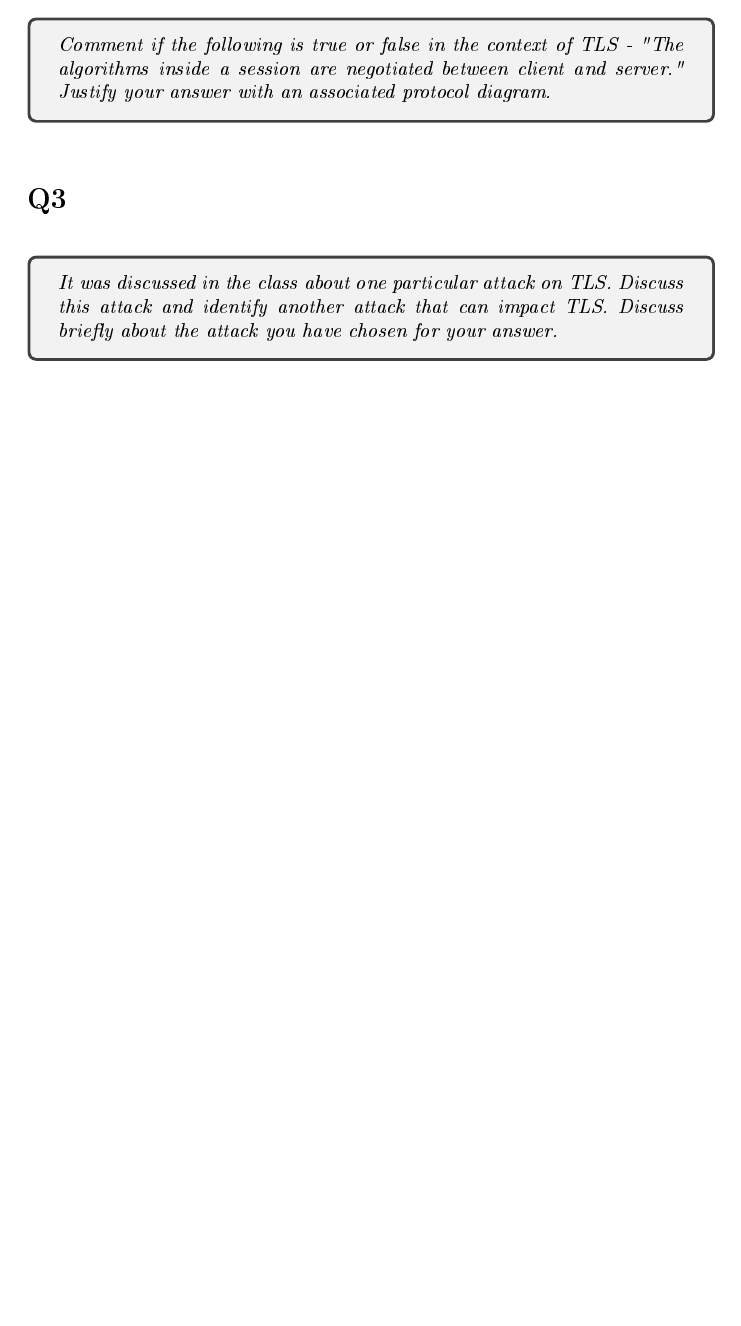
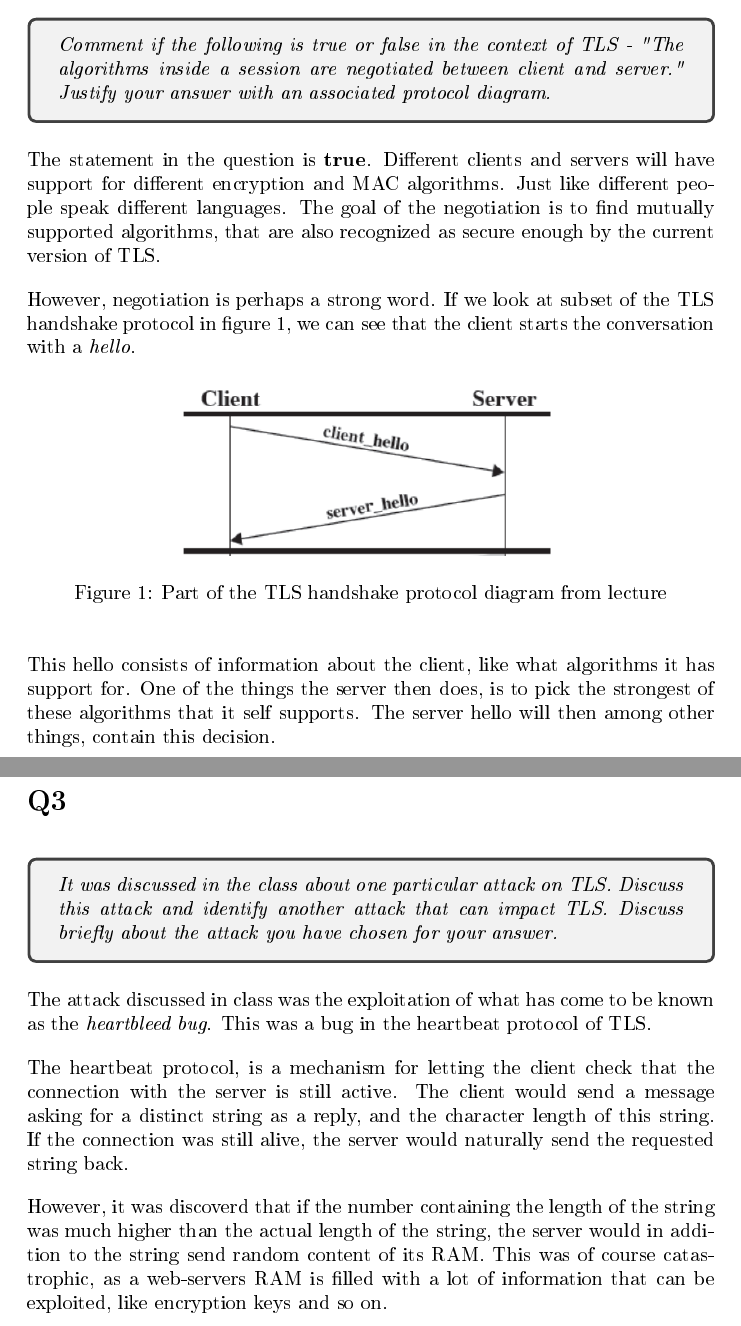
Before and after one commit to oddek/DCS3101-1_Cybersecurity, a LaTeX document (Oblig3/report.tex): part of page 3 of 5 before the commit and two parts of pages 4 and 5 of 7 after it, the two joined at a grey line, cut so that both start at the same text, the shorter picture padded with empty space. The pictures show the PDF file Oblig3/report.pdf that the author committed with the source.

Commit message:
Started on oblig3

```diff
--- a/Oblig3/report.tex
+++ b/Oblig3/report.tex
@@ -83,22 +102,41 @@ texcl=true,
+\newpage
 \section{Q2}
 \begin{tcolorbox}
   \textit{Comment if the following is true or false in the context of TLS - "The algorithms inside a session are negotiated between client and server." Justify your answer with an associated protocol diagram.}
 \end{tcolorbox}
+The statement in the question is \textbf{true}. Different clients and servers will have support for different encryption and MAC algorithms. Just like different people speak different languages. The goal of the negotiation is to find mutually supported algorithms, that are also recognized as secure enough by the current version of TLS.
+
+However, negotiation is perhaps a strong word. If we look at subset of the TLS handshake protocol in figure \ref{TLS}, we can see that the client starts the conversation with a \textit{hello}.
+
+
+\begin{figure}[H]
+ \centering
+  \includegraphics[width=200pt]{img/tlsHandshake.png}
+ \caption{Part of the TLS handshake protocol diagram from lecture}
+  \label{TLS}
+ \end{figure}
+
+
+This hello consists of information about the client, like what algorithms it has support for. One of the things the server then does, is to pick the strongest of these algorithms that it self supports. The server hello will then among other things, contain this decision.
 
 
 
-
+\newpage
 \section{Q3}
 \begin{tcolorbox}
   \textit{It was discussed in the class about one particular attack on TLS. Discuss this attack and identify another attack that can impact TLS. Discuss briefly about the attack you have chosen for your answer.}
 \end{tcolorbox}
+The attack discussed in class was the exploitation of what has come to be known as the \textit{heartbleed bug}. This was a bug in the heartbeat protocol of TLS.
+
+The heartbeat protocol, is a mechanism for letting the client check that the connection with the server is still active. The client would send a message asking for a distinct string as a reply, and the character length of this string. If the connection was still alive, the server would naturally send the requested string back.
+
+However, it was discoverd that if the number containing the length of the string was much higher than the actual length of the string, the server would in addition to the string send random content of its RAM. This was of course catastrophic, as a web-servers RAM is filled with a lot of information that can be exploited, like encryption keys and so on.
 
 
 
 
 
-
-
+\newpage
 \section{Q4}
 \begin{tcolorbox}
   \textit{What are the differences between IDS and IPS? Discuss on classification/taxonomy of IDS and IPS.}
```
Also changed, not shown: Oblig3/img/tlsHandshake.png (added), Oblig3/report.pdf, Oblig3/report.tex (24 more changed lines).
